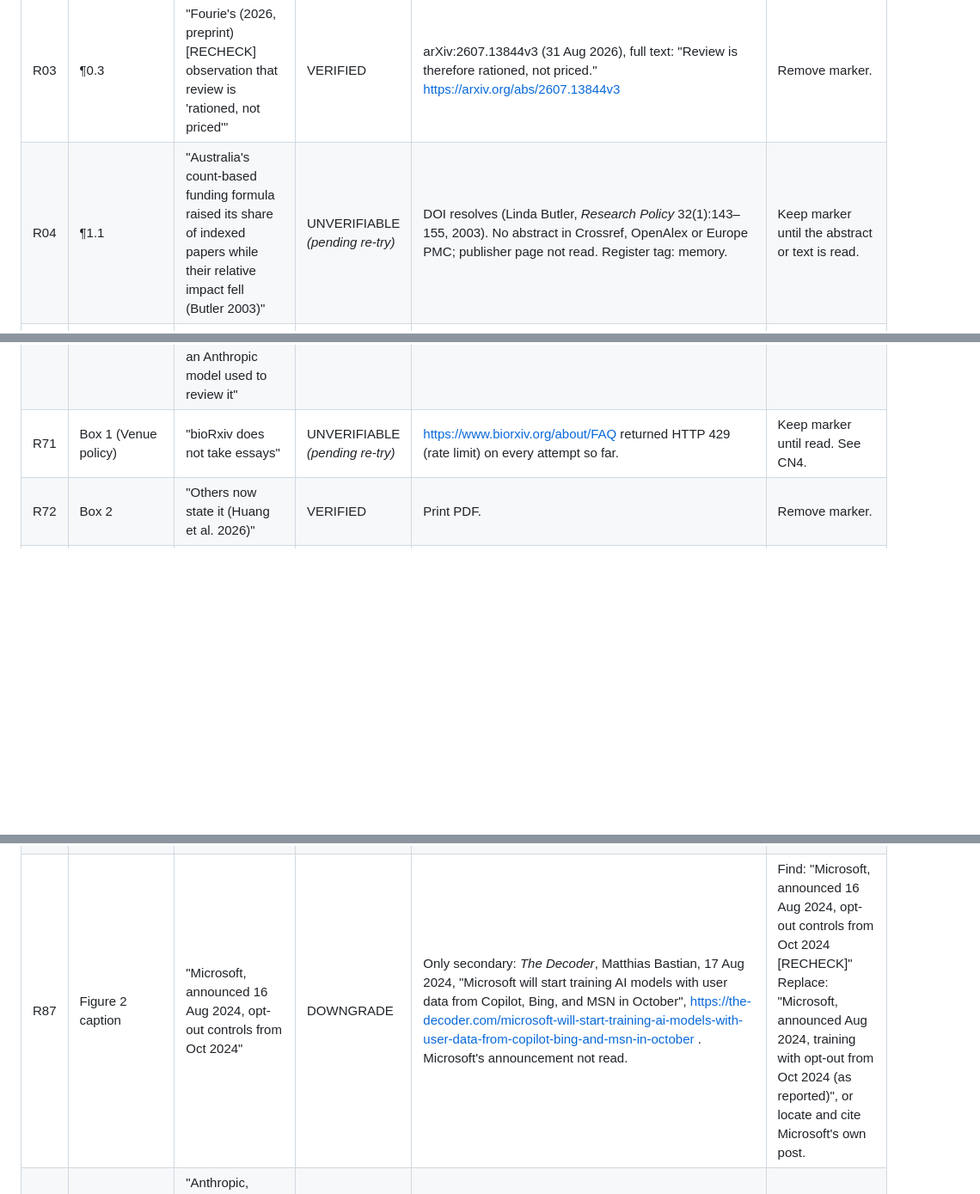
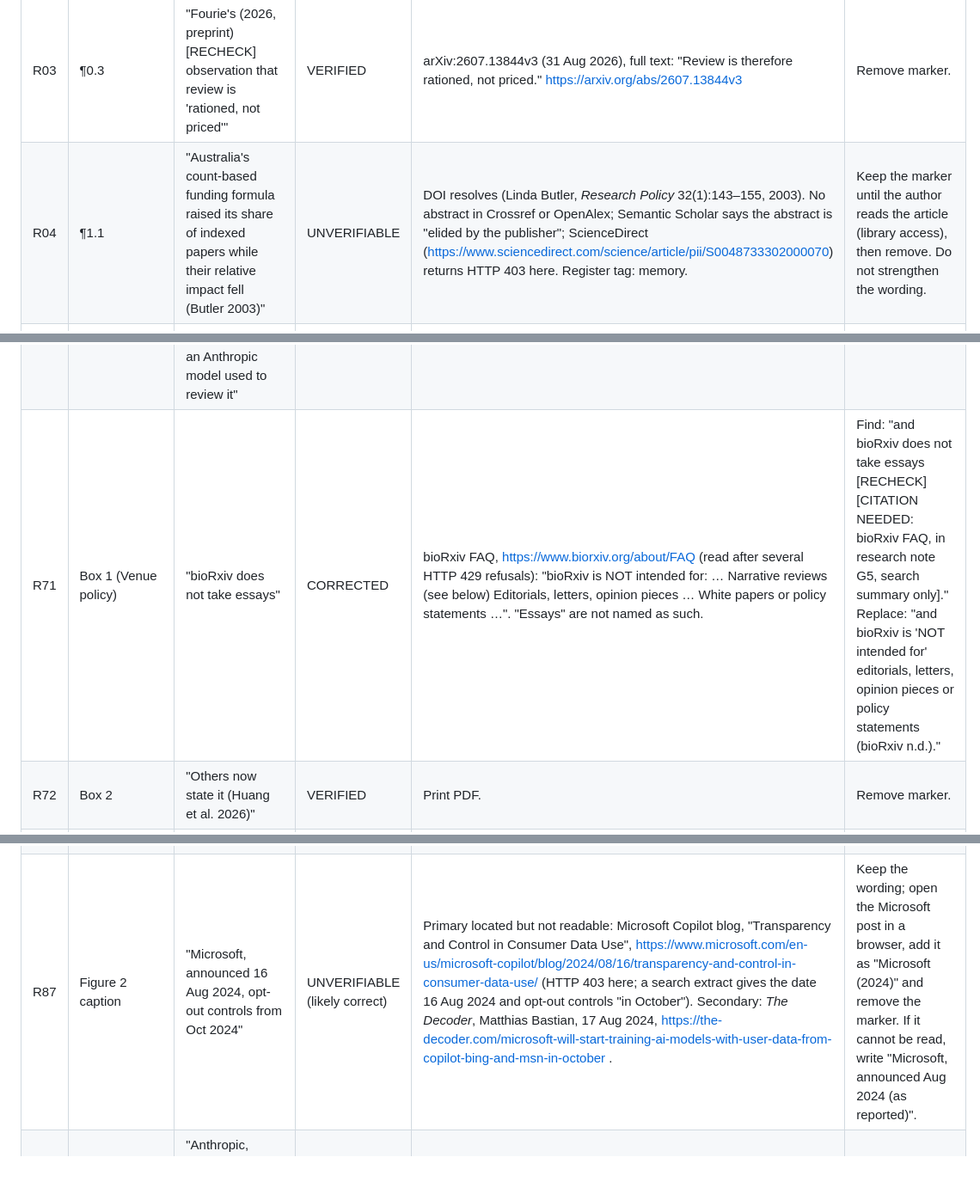
Before and after one commit to DSantosO/academia-ia-state, a Markdown page: paper/reviews/citation_audit.md, 3 parts joined by grey strips. Shown at 86% size. Drawn GitHub-style; blank space fills up the shorter version.

```diff
--- a/paper/reviews/citation_audit.md
+++ b/paper/reviews/citation_audit.md
@@ -47,7 +50,7 @@ Further problems (details in the table): seven sources labelled "preprint" are n
 | R01 | ¶0.2 | "publish-or-perish is being 'completed, and thereby destroyed' by large language models (LLMs) (Manabu 2026)" | VERIFIED | Article page via WebFetch (abstract): "the publish-or-perish model is being completed, and thereby destroyed, by LLMs—if not now, then in the very near future." https://link.springer.com/article/10.1007/s42438-026-00666-0 (published 9 Jun 2026; Crossref) | Remove marker. Optional, to keep the source's hedge: "…by large language models (LLMs), 'if not now, then in the very near future' (Manabu 2026)". |
 | R02 | ¶0.3 | "Huang et al. (2026) [RECHECK] that it accelerates established lines of work rather than opening new ones" | VERIFIED | Print PDF of the Comment, *Nature* 658:32–33 (full text): "AI makes extending a familiar research line faster and cheaper than entering unfamiliar terrain, and existing incentive systems reward such speed." https://doi.org/10.1038/d41586-026-02961-z | Remove marker. (The print headline is "AI can expand horizons — if academia stops favouring the already measurable"; keep the online/Crossref title in the reference.) |
 | R03 | ¶0.3 | "Fourie's (2026, preprint) [RECHECK] observation that review is 'rationed, not priced'" | VERIFIED | arXiv:2607.13844v3 (31 Aug 2026), full text: "Review is therefore rationed, not priced." https://arxiv.org/abs/2607.13844v3 | Remove marker. |
-| R04 | ¶1.1 | "Australia's count-based funding formula raised its share of indexed papers while their relative impact fell (Butler 2003)" | UNVERIFIABLE *(pending re-try)* | DOI resolves (Linda Butler, *Research Policy* 32(1):143–155, 2003). No abstract in Crossref, OpenAlex or Europe PMC; publisher page not read. Register tag: memory. | Keep marker until the abstract or text is read. |
+| R04 | ¶1.1 | "Australia's count-based funding formula raised its share of indexed papers while their relative impact fell (Butler 2003)" | UNVERIFIABLE | DOI resolves (Linda Butler, *Research Policy* 32(1):143–155, 2003). No abstract in Crossref or OpenAlex; Semantic Scholar says the abstract is "elided by the publisher"; ScienceDirect (https://www.sciencedirect.com/science/article/pii/S0048733302000070) returns HTTP 403 here. Register tag: memory. | Keep the marker until the author reads the article (library access), then remove. Do not strengthen the wording. |
 | R05 | ¶1.1 | "stable Polish incentives raised output with no measured fall in quality (Korytkowski & Kulczycki 2019)" | VERIFIED | Abstract (OpenAlex): 452,277 publications, 2009–2016; instruments "increased the number of articles with an impact factor without compromising publication quality, as measured by a bibliometric indicator … only clear and stable incentives have influenced researchers' publications". https://doi.org/10.1007/s11192-019-03092-1 | Remove marker. |
 | R06 | ¶2.2 | "In 2.1 million preprints, LLM adopters raised their output by 23.7–89.3%, and LLM use 'reversed the relationship…' (Kusumegi et al. 2025)" | DOWNGRADE | Figures and quotation verbatim in the author version, arXiv:2601.13187v1 (full text). Renault et al., *PNAS* 123(33):e2618638123, 11 Aug 2026 (abstract via Crossref): "Our results demonstrate that first-detection timing alone creates spurious evidence of productivity gains from LLM adoption." https://doi.org/10.1073/pnas.2618638123 | Find: "In 2.1 million preprints, LLM adopters raised their output by 23.7–89.3%, and LLM use 'reversed the relationship between writing complexity and paper quality' (Kusumegi et al. 2025) [RECHECK]. The output estimate is disputed on design grounds (Renault et al. 2026, preprint) [RECHECK], but cleaner designs outside academia agree on the signal." Replace: "In 2.1 million preprints, LLM use 'reversed the relationship between writing complexity and paper quality' (Kusumegi et al. 2025). The same study's estimate that adopters raised their output by 23.7–89.3% is contested: a peer-reviewed comment finds that 'first-detection timing alone creates spurious evidence of productivity gains from LLM adoption' (Renault et al. 2026). Cleaner designs outside academia nonetheless agree on the signal." |
 | R07 | ¶2.2 | "(Renault et al. 2026, preprint)" | CORRECTED | Published: *PNAS* 123(33):e2618638123 (Crossref; same three authors). | Covered by the R06 replacement. Replace the reference entry (§5). |
@@ -114,7 +117,7 @@ Further problems (details in the table): seven sources labelled "preprint" are n
 | R68 | Box 1 (Precedents) | "Cotton et al. (2024)" | VERIFIED | *The Guardian*, Anna Fazackerley, 19 Mar 2023: the paper "had been written by the controversial AI chatbot ChatGPT", revealed after publication. Crossref: online 13 Mar 2023; issue 61(2):228–239, 2024. | Remove marker. |
 | R69 | Box 1 (Precedents) | "Agents4Science (Bianchi et al. 2025, preprint)" | CORRECTED (status) | Published: *Nature Biotechnology* 44(1):11–14 (online 17 Dec 2025), doi:10.1038/s41587-025-02963-8 (Crossref). | Find: "Agents4Science (Bianchi et al. 2025, preprint) [RECHECK]" Replace: "Agents4Science (Bianchi et al. 2025)". |
 | R70 | Box 1 (Precedents) | "Braun's (2026) Comment … discloses AI used for 'idea generation, structural iteration, prose generation' and an Anthropic model used to review it" | VERIFIED | *Nature* Comment, 1 Sep 2026: "GenAI (OpenAI ChatGPT 5.4) was used … including for idea generation, structural iteration, prose generation …"; "GenAI (Anthropic Claude 4.2) was used to review the article." | Remove marker. |
-| R71 | Box 1 (Venue policy) | "bioRxiv does not take essays" | UNVERIFIABLE *(pending re-try)* | https://www.biorxiv.org/about/FAQ returned HTTP 429 (rate limit) on every attempt so far. | Keep marker until read. See CN4. |
+| R71 | Box 1 (Venue policy) | "bioRxiv does not take essays" | CORRECTED | bioRxiv FAQ, https://www.biorxiv.org/about/FAQ (read after several HTTP 429 refusals): "bioRxiv is NOT intended for: … Narrative reviews (see below) Editorials, letters, opinion pieces … White papers or policy statements …". "Essays" are not named as such. | Find: "and bioRxiv does not take essays [RECHECK] [CITATION NEEDED: bioRxiv FAQ, in research note G5, search summary only]." Replace: "and bioRxiv is 'NOT intended for' editorials, letters, opinion pieces or policy statements (bioRxiv n.d.)." |
 | R72 | Box 2 | "Others now state it (Huang et al. 2026)" | VERIFIED | Print PDF. | Remove marker. |
 | R73 | Box 2 | "in their data, data availability rather than incentives best predicts where AI concentrates" | CORRECTED | arXiv v4 full text (see R34). Hao et al. tested topicality, original impact and funding priority, not incentives. | Find: "and in their data, data availability rather than incentives best predicts where AI concentrates [RECHECK]." Replace: "and in their data, data availability 'appears to be a major impacting factor' in where AI concentrates, while topicality, original impact and funding priority 'remain almost unrelated'; incentives were not measured." |
 | R74 | Box 2 (measurement ¶) | "(Renault et al. 2026, preprint)" | CORRECTED | *PNAS* (see R07). | Find: "(Renault et al. 2026, preprint) [RECHECK]" Replace: "(Renault et al. 2026)". |
@@ -130,7 +133,7 @@ Further problems (details in the table): seven sources labelled "preprint" are n
 | R84 | Figure 1 caption (b) | "ICLR 2027 expects more than 62,000 (Singh Chawla 2026a)" | VERIFIED | As R41. | Remove marker. |
 | R85 | Figure 2 caption | "OpenAI by early 2023 at the latest (limitation by Italy's Garante, 30 Mar 2023; opt-out control, Apr 2023)" | VERIFIED (via the regulator) | Garante press release of 31 Mar 2023 (docweb 9870847): "il Garante blocca ChatGPT", provisional limitation ordered by the provision of 30 Mar 2023. Garante press release of 28 Apr 2023 (docweb 9881490): objection form for European users; training on users' data unless they object. OpenAI's own pages: HTTP 403. | Remove marker once both Garante releases are in the reference list (§5). |
 | R86 | Figure 2 caption | "Google's assistant, 2023" | UNVERIFIABLE | Current policy verified: "If you're 18 or over, Keep Activity is on by default", https://support.google.com/gemini/answer/13278892 ; human review: Gemini Apps Privacy Hub. The 2023 Bard notice was not read (web.archive.org blocked by the egress policy); note G1 relies on Techzine (secondary). | Keep marker, or write "Google's assistant (Bard), 2023, per press reports" and cite the secondary source. |
-| R87 | Figure 2 caption | "Microsoft, announced 16 Aug 2024, opt-out controls from Oct 2024" | DOWNGRADE | Only secondary: *The Decoder*, Matthias Bastian, 17 Aug 2024, "Microsoft will start training AI models with user data from Copilot, Bing, and MSN in October", https://the-decoder.com/microsoft-will-start-training-ai-models-with-user-data-from-copilot-bing-and-msn-in-october . Microsoft's announcement not read. | Find: "Microsoft, announced 16 Aug 2024, opt-out controls from Oct 2024 [RECHECK]" Replace: "Microsoft, announced Aug 2024, training with opt-out from Oct 2024 (as reported)", or locate and cite Microsoft's own post. |
+| R87 | Figure 2 caption | "Microsoft, announced 16 Aug 2024, opt-out controls from Oct 2024" | UNVERIFIABLE (likely correct) | Primary located but not readable: Microsoft Copilot blog, "Transparency and Control in Consumer Data Use", https://www.microsoft.com/en-us/microsoft-copilot/blog/2024/08/16/transparency-and-control-in-consumer-data-use/ (HTTP 403 here; a search extract gives the date 16 Aug 2024 and opt-out controls "in October"). Secondary: *The Decoder*, Matthias Bastian, 17 Aug 2024, https://the-decoder.com/microsoft-will-start-training-ai-models-with-user-data-from-copilot-bing-and-msn-in-october . | Keep the wording; open the Microsoft post in a browser, add it as "Microsoft (2024)" and remove the marker. If it cannot be read, write "Microsoft, announced Aug 2024 (as reported)". |
 | R88 | Figure 2 caption | "Anthropic, announced 28 Aug 2025 and effective 8 Oct 2025, toggle pre-set \"On\"" | VERIFIED | Anthropic, "Updates to Consumer Terms and Privacy Policy", 28 Aug 2025 (existing users had "until October 8, 2025"); Consumer Terms "Effective October 8, 2025"; *The Verge* (R51). | Remove marker. |
 | R89 | Figure 2 caption | "OpenAI announces ads, 16 Jan 2026 (US test 9 Feb; Europe 18 Aug)" | UNVERIFIABLE | openai.com returns HTTP 403 here. Dates seen only in search-engine extracts and secondary coverage. Candidate primaries: https://openai.com/index/our-approach-to-advertising-and-expanding-access/ and https://openai.com/index/chatgpt-ads-expands-across-europe/ | Keep marker; check both pages in a browser before submission. |
 
```
Also changed, not shown: other parts of paper/reviews/citation_audit.md (+8 -5 lines), paper/brief.md (+14 -0 lines).
